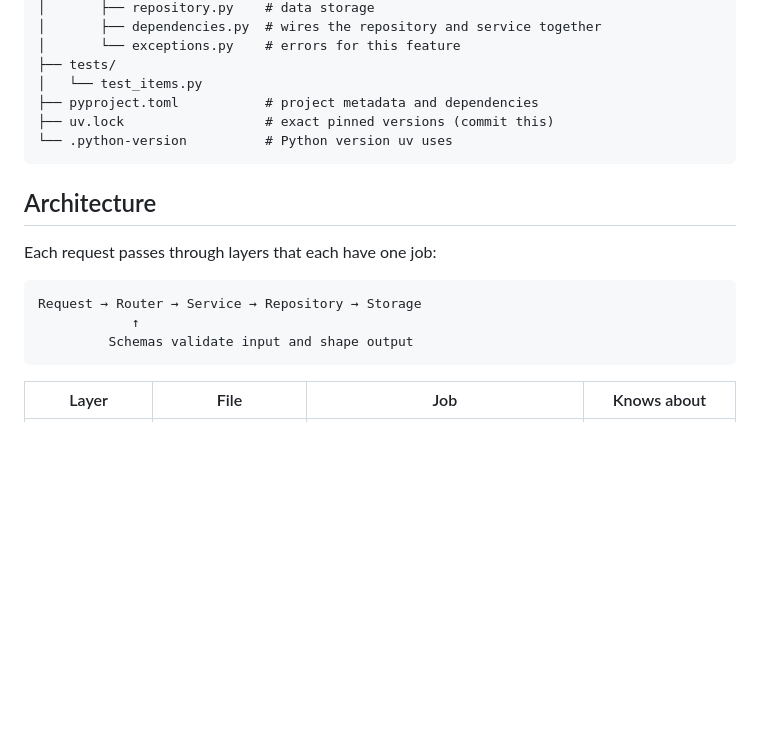
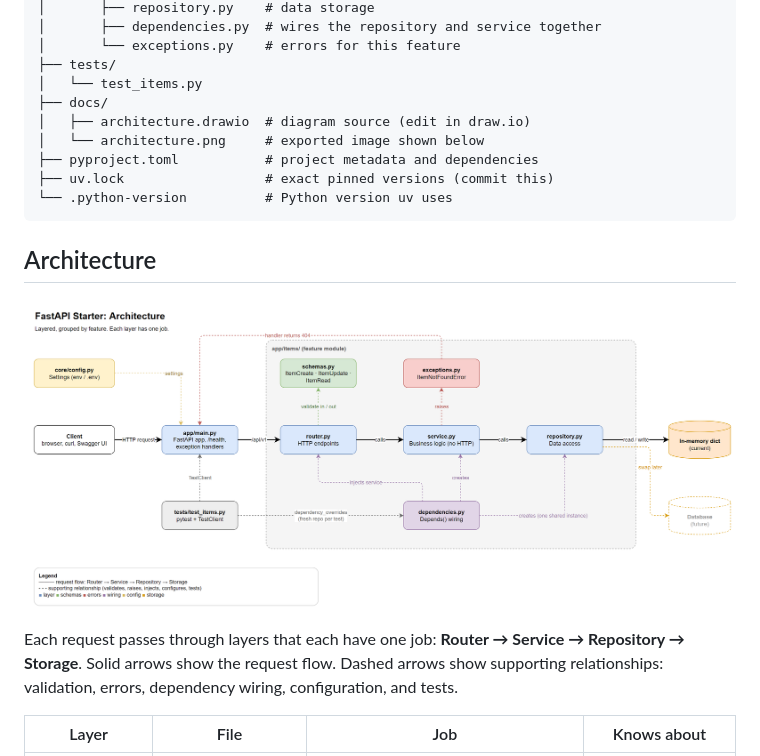
Before and after one commit to Amitpnk/fastapi-starter-guide, a Markdown page: README.md, the part around the change. Rendered like a GitHub page; pictures changed too: docs/architecture.png (added); blank space fills up the shorter version.

Commit message:
docs: adding diagrams

````diff
--- a/README.md
+++ b/README.md
@@ -51,6 +51,9 @@ fastapi-starter-guide/
 │       └── exceptions.py    # errors for this feature
 ├── tests/
 │   └── test_items.py
+├── docs/
+│   ├── architecture.drawio  # diagram source (edit in draw.io)
+│   └── architecture.png     # exported image shown below
 ├── pyproject.toml           # project metadata and dependencies
 ├── uv.lock                  # exact pinned versions (commit this)
 └── .python-version          # Python version uv uses
@@ -58,13 +61,9 @@ fastapi-starter-guide/
 
 ## Architecture
 
-Each request passes through layers that each have one job:
+![Architecture diagram](docs/architecture.png)
 
-```
-Request → Router → Service → Repository → Storage
-            ↑
-         Schemas validate input and shape output
-```
+Each request passes through layers that each have one job: **Router → Service → Repository → Storage**. Solid arrows show the request flow. Dashed arrows show supporting relationships: validation, errors, dependency wiring, configuration, and tests.
 
 | Layer | File | Job | Knows about |
 |---|---|---|---|
````
Also changed, not shown: 1 other file.
